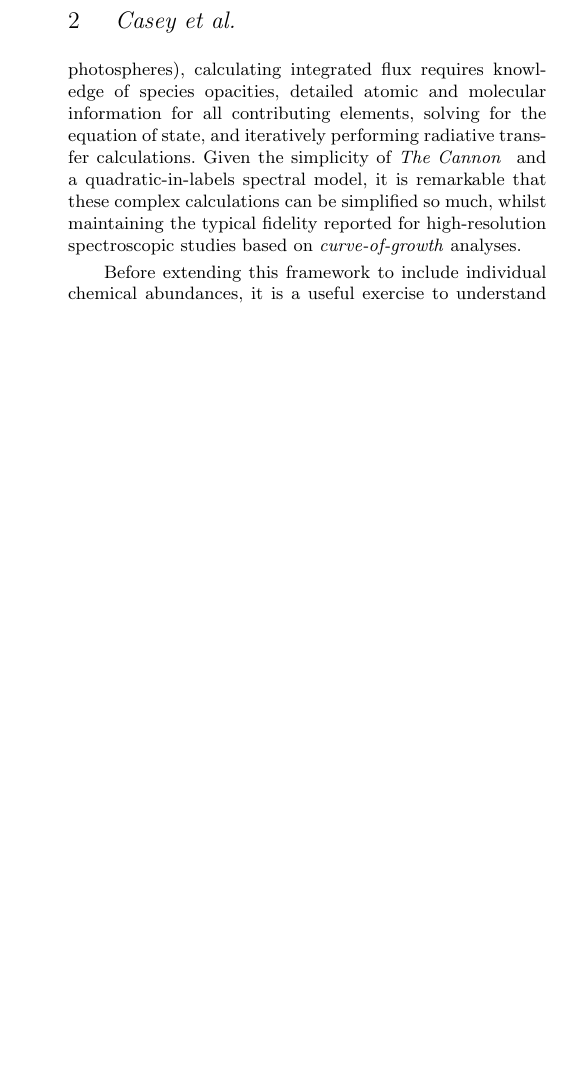
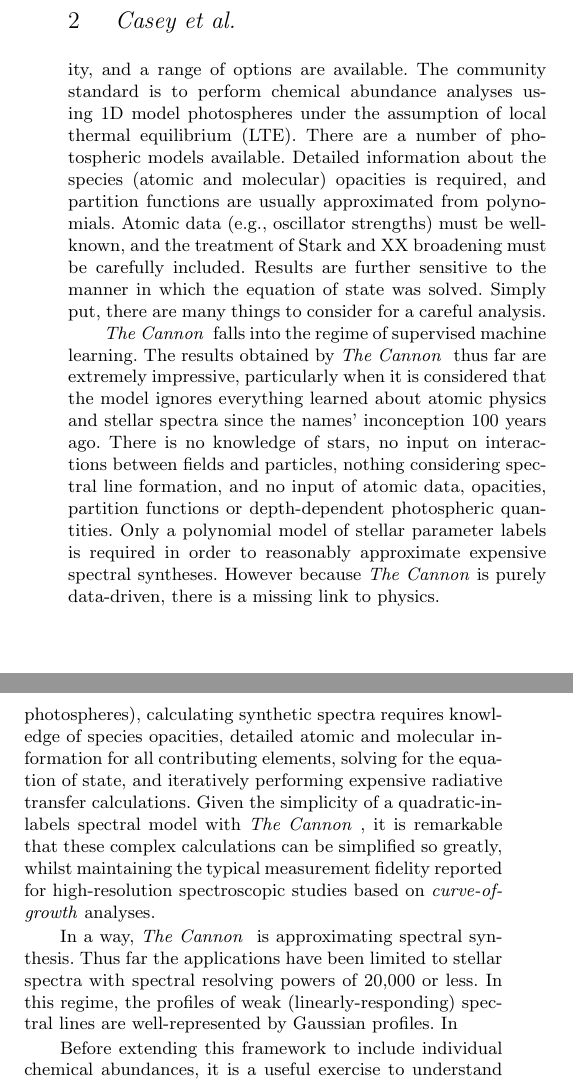
Before and after one commit to andycasey/explosive, a LaTeX paper (article/ms.tex): part of one column of page 2 of 2 before the commit and two parts of the columns of page 2 of 3 after it, the two joined at a grey line, cut so that both start at the same text, the shorter picture padded with empty space. Compiled offline with LaTeX, dvips and Ghostscript; a LaTeX package or settings file that is missing is left out.

Commit message:
Draft; awful; don't read

```diff
--- a/article/ms.tex
+++ b/article/ms.tex
@@ -12,6 +12,10 @@
 \newcommand\cv{{\boldsymbol\theta}_\lambda}
 \newcommand\wv{\mathbf{w_n}}
 \newcommand\given{|}
+
+\newcommand\teff{$T_{\rm eff}$}
+\newcommand\logg{$\log{g}$}
+\newcommand\mh{${\mathrm [M/H]}$}
 
 \title[Cannon Chemistry]{Detailed Chemical Abundances with \tc}
 % Some arrangement of the following authors:
@@ -65,3 +81,13 @@ measurements of 15 elements in Z APOGEE spectra from DR12.
+These analyses also have strict limitations in validity, and a range of options are available. The community standard is to perform chemical abundance analyses using 1D model photospheres under the assumption of local thermal equilibrium (LTE). There are a number of photospheric models available. Detailed information about the species (atomic and molecular) opacities is required, and partition functions are usually approximated from polynomials. Atomic data (e.g., oscillator strengths) must be well-known, and the treatment of Stark and XX broadening must be carefully included. Results are further sensitive to the manner in which the equation of state was solved. Simply put, there are many things to consider for a careful analysis.
+
+% TC is in stark contrast to these methods
+% It's fast, accurate and precise.
+
+% It ignores physics.
+\tc{} falls into the regime of supervised machine learning. The results obtained by \tc{} thus far are extremely impressive, particularly when it is considered that the model ignores everything learned about atomic physics and stellar spectra since the names' inconception 100 years ago. There is no knowledge of stars, no input on interactions between fields and particles, nothing considering spectral line formation, and no input of atomic data, opacities, partition functions or depth-dependent photospheric quantities. Only a polynomial model of stellar parameter labels is required in order to reasonably approximate expensive spectral syntheses. However because \tc is purely data-driven, there is a missing link to physics.
+
+% Including chemical abundances into TC is non-trivial.
+
 
 % stellar parameter and chemical abundance analysis take time
 % equation of state, radiative transfer & spectral synthesis of multiple lines
@@ -102,13 +128,19 @@ Utilising a simple polynomial model to predict spectral fluxes is a distinctive
 method from parallel efforts in radiative transfer of realistic (3D) stellar
 photospheres. Calculations of this nature are extremely expensive. Indeed, even
 with simplifications of these models (e.g., interpolated 1D photospheres),
-calculating integrated flux requires knowledge of species opacities, detailed
+calculating synthetic spectra requires knowledge of species opacities, detailed
 atomic and molecular information for all contributing elements, solving for
-the equation of state, and iteratively performing radiative transfer calculations. Given the
-simplicity of \tc{} and a quadratic-in-labels spectral model, it is remarkable
-that these complex calculations can be simplified so much, whilst maintaining
-the typical fidelity reported for high-resolution spectroscopic studies based on
+the equation of state, and iteratively performing expensive radiative transfer
+calculations. Given the
+simplicity of a quadratic-in-labels spectral model with \tc{}, it is remarkable
+that these complex calculations can be simplified so greatly, whilst maintaining
+the typical measurement fidelity reported for high-resolution spectroscopic studies based on
 \textit{curve-of-growth} analyses.
+
+In a way, \tc{} is approximating spectral synthesis. Thus far the applications
+have been limited to stellar spectra with spectral resolving powers of 20,000
+or less. In this regime, the profiles of weak (linearly-responding) spectral lines
+are well-represented by Gaussian profiles. In
 
 % The Cannon is approximating spectral synthesis. Done for R ~ 20k spectra
 % Since all Gaussian and flux value is linearly related to EW, it is reasonable
```
Also changed, not shown: article/ms.tex (20 more changed lines).
